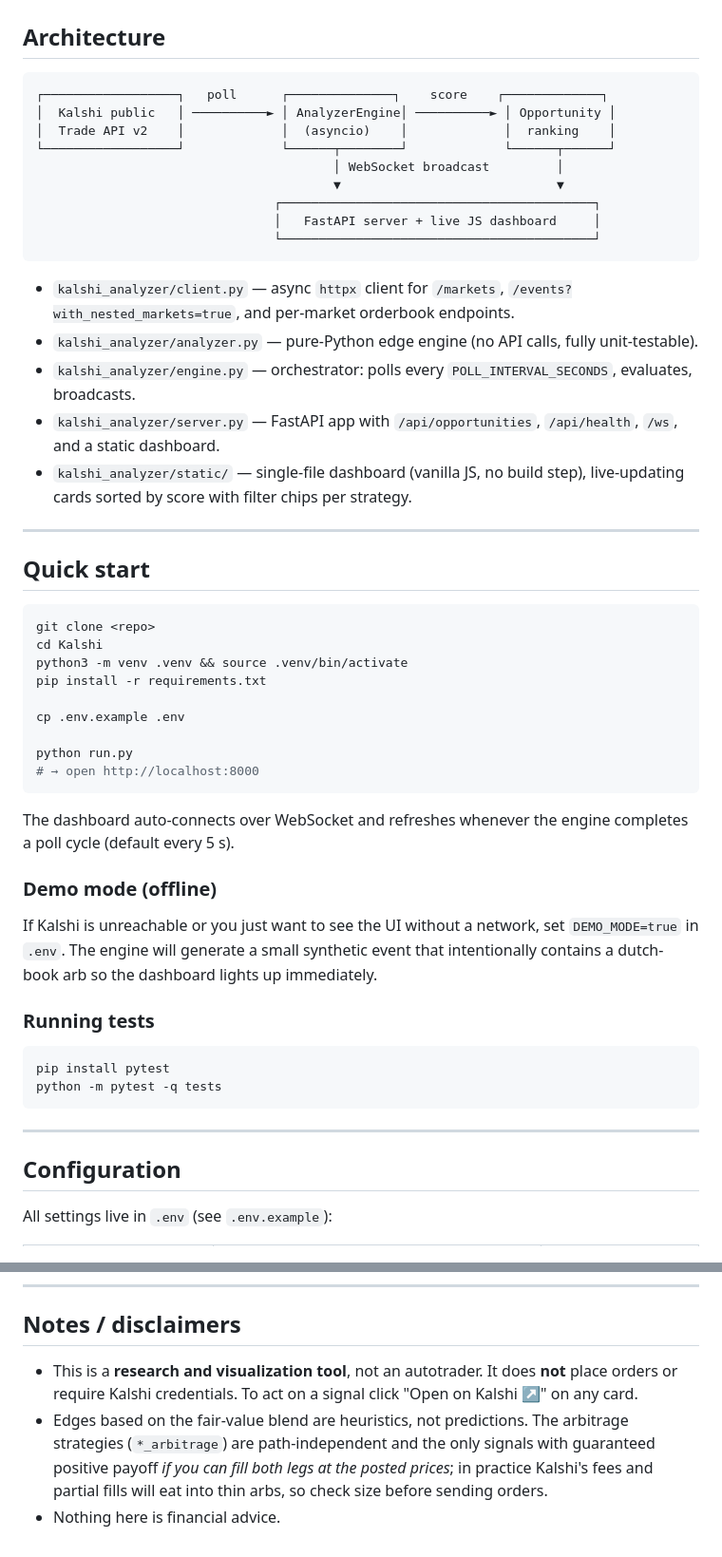
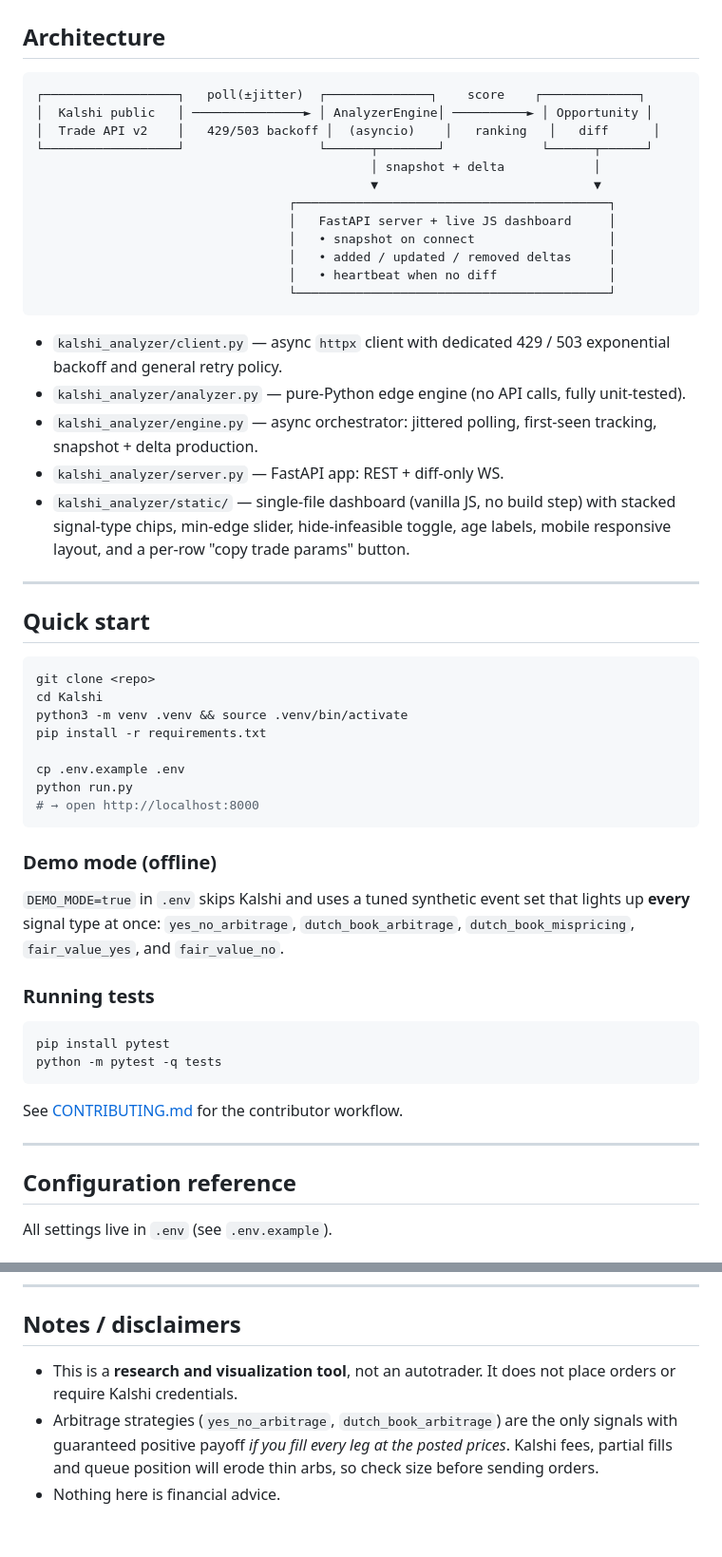
Before and after one commit to zKnfz/Kalshi, a Markdown page: README.md, 2 parts joined by grey strips. Shown at 95% size. GitHub-like rendering.

````diff
--- a/README.md
+++ b/README.md
@@ -46,28 +74,31 @@ resting liquidity to be considered.
 ## Architecture
 
 ```
-┌──────────────────┐   poll      ┌──────────────┐    score    ┌─────────────┐
-│  Kalshi public   │ ──────────► │ AnalyzerEngine│ ──────────► │ Opportunity │
-│  Trade API v2    │             │  (asyncio)    │             │  ranking    │
-└──────────────────┘             └──────┬────────┘             └──────┬──────┘
-                                        │ WebSocket broadcast         │
-                                        ▼                             ▼
-                                ┌──────────────────────────────────────────┐
-                                │   FastAPI server + live JS dashboard     │
-                                └──────────────────────────────────────────┘
+┌──────────────────┐   poll(±jitter)  ┌──────────────┐    score    ┌─────────────┐
+│  Kalshi public   │ ───────────────► │ AnalyzerEngine│ ──────────► │ Opportunity │
+│  Trade API v2    │   429/503 backoff │  (asyncio)    │   ranking   │   diff      │
+└──────────────────┘                  └──────┬────────┘             └──────┬──────┘
+                                             │ snapshot + delta            │
+                                             ▼                             ▼
+                                  ┌──────────────────────────────────────────┐
+                                  │   FastAPI server + live JS dashboard     │
+                                  │   • snapshot on connect                  │
+                                  │   • added / updated / removed deltas     │
+                                  │   • heartbeat when no diff               │
+                                  └──────────────────────────────────────────┘
 ```
 
-- `kalshi_analyzer/client.py` — async `httpx` client for `/markets`,
-  `/events?with_nested_markets=true`, and per-market orderbook endpoints.
-- `kalshi_analyzer/analyzer.py` — pure-Python edge engine (no API calls,
-  fully unit-testable).
-- `kalshi_analyzer/engine.py` — orchestrator: polls every
-  `POLL_INTERVAL_SECONDS`, evaluates, broadcasts.
-- `kalshi_analyzer/server.py` — FastAPI app with `/api/opportunities`,
-  `/api/health`, `/ws`, and a static dashboard.
-- `kalshi_analyzer/static/` — single-file dashboard (vanilla JS, no build
-  step), live-updating cards sorted by score with filter chips per
-  strategy.
+- `kalshi_analyzer/client.py` — async `httpx` client with dedicated 429 /
+  503 exponential backoff and general retry policy.
+- `kalshi_analyzer/analyzer.py` — pure-Python edge engine (no API
+  calls, fully unit-tested).
+- `kalshi_analyzer/engine.py` — async orchestrator: jittered polling,
+  first-seen tracking, snapshot + delta production.
+- `kalshi_analyzer/server.py` — FastAPI app: REST + diff-only WS.
+- `kalshi_analyzer/static/` — single-file dashboard (vanilla JS, no
+  build step) with stacked signal-type chips, min-edge slider,
+  hide-infeasible toggle, age labels, mobile responsive layout, and a
+  per-row "copy trade params" button.
 
 ---
 
@@ -80,20 +111,16 @@ python3 -m venv .venv && source .venv/bin/activate
 pip install -r requirements.txt
 
 cp .env.example .env
-
 python run.py
 # → open http://localhost:8000
 ```
 
-The dashboard auto-connects over WebSocket and refreshes whenever the
-engine completes a poll cycle (default every 5 s).
-
 ### Demo mode (offline)
 
-If Kalshi is unreachable or you just want to see the UI without a network,
-set `DEMO_MODE=true` in `.env`. The engine will generate a small synthetic
-event that intentionally contains a dutch-book arb so the dashboard lights
-up immediately.
+`DEMO_MODE=true` in `.env` skips Kalshi and uses a tuned synthetic
+event set that lights up **every** signal type at once: `yes_no_arbitrage`,
+`dutch_book_arbitrage`, `dutch_book_mispricing`, `fair_value_yes`, and
+`fair_value_no`.
 
 ### Running tests
 
@@ -102,9 +129,11 @@ pip install pytest
 python -m pytest -q tests
 ```
 
+See [CONTRIBUTING.md](./CONTRIBUTING.md) for the contributor workflow.
+
 ---
 
-## Configuration
+## Configuration reference
 
-All settings live in `.env` (see `.env.example`):
+All settings live in `.env` (see `.env.example`).
 
@@ -125,12 +226,10 @@ No API keys are required for the read-only public endpoints used here.
 
 ## Notes / disclaimers
 
-- This is a **research and visualization tool**, not an autotrader. It does
-  **not** place orders or require Kalshi credentials. To act on a signal
-  click "Open on Kalshi ↗" on any card.
-- Edges based on the fair-value blend are heuristics, not predictions. The
-  arbitrage strategies (`*_arbitrage`) are path-independent and the only
-  signals with guaranteed positive payoff *if you can fill both legs at the
-  posted prices*; in practice Kalshi's fees and partial fills will eat into
-  thin arbs, so check size before sending orders.
+- This is a **research and visualization tool**, not an autotrader. It
+  does not place orders or require Kalshi credentials.
+- Arbitrage strategies (`yes_no_arbitrage`, `dutch_book_arbitrage`) are
+  the only signals with guaranteed positive payoff *if you fill every
+  leg at the posted prices*. Kalshi fees, partial fills and queue
+  position will erode thin arbs, so check size before sending orders.
 - Nothing here is financial advice.
````
Also changed, not shown: other parts of README.md (+140 -40 lines), CONTRIBUTING.md (added, +114 -0 lines).
